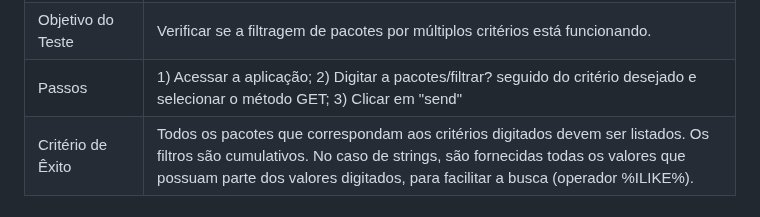
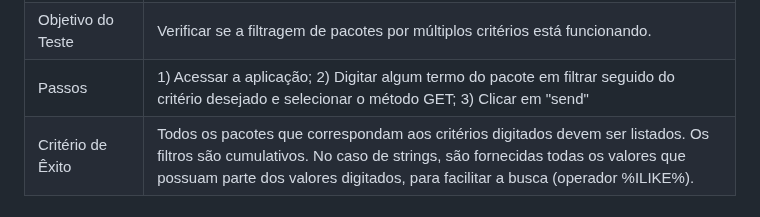
Before and after one commit to ICEI-PUC-Minas-PMV-ADS/pmv-ads-2024-1-e5-proj-empext-t5-pmv-ads-2024-1-e5-proj-seuembarque, a Markdown page: documentos/04-Testes de Software.md, the part around one of its changes. GitHub-like rendering.

Commit message:
Atualização dos testes de software Filtragem

```diff
--- a/documentos/04-Testes de Software.md
+++ b/documentos/04-Testes de Software.md
@@ -64,7 +61,7 @@ Diante dos cenários apresentados e analisando os requisitos do projeto, foi rea
 |------------------|-------------------------------|
 |Requisito associado: |RF-007| Deverá ser desenvolvido uma api para registro dos dados dos clientes e pacotes | ALTA |
 |Objetivo do Teste| Verificar se a filtragem de pacotes por múltiplos critérios está funcionando.
-|Passos   |1) Acessar a aplicação; 2) Digitar a pacotes/filtrar? seguido do critério desejado e selecionar o método GET; 3) Clicar em "send"
+|Passos   |1) Acessar a aplicação; 2) Digitar algum termo do pacote em filtrar seguido do critério desejado e selecionar o método GET; 3) Clicar em "send"
 | Critério de Êxito| Todos os pacotes que correspondam aos critérios digitados devem ser listados. Os filtros são cumulativos. No caso de strings, são fornecidas todas os valores que possuam parte dos valores digitados, para facilitar a busca (operador %ILIKE%).|
 
 # Evidências de Testes de Software
```
Also changed, not shown: other parts of documentos/04-Testes de Software.md (+16 -3 lines).
